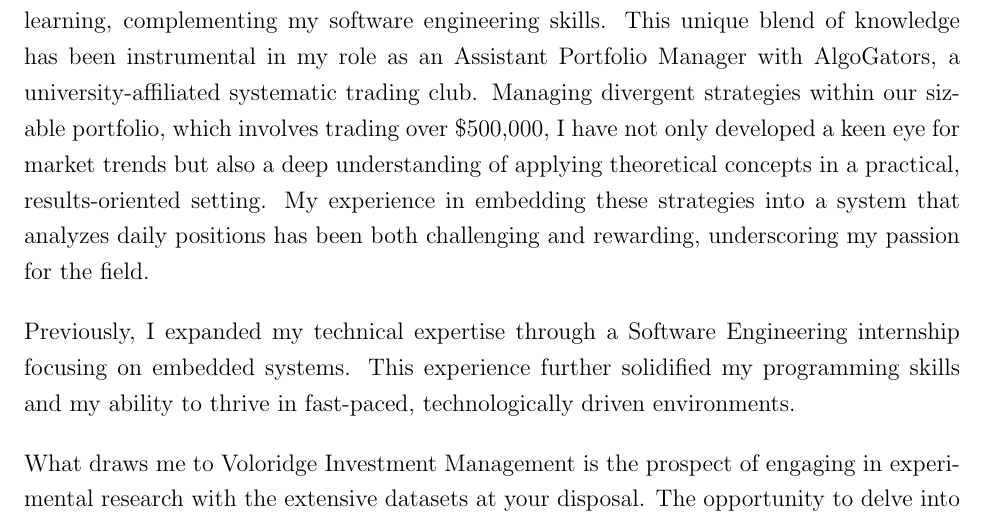
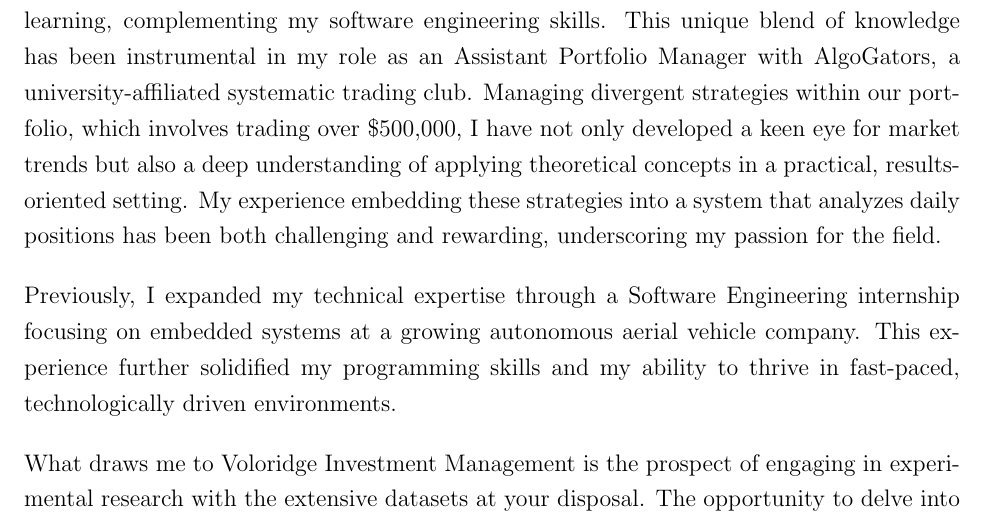
Before and after one commit to colerottenberg/expressive-resume, a LaTeX document (src/voloridge.tex): part of page 1 of 2, cut so that both start at the same text. Compiled offline with pdfLaTeX.

Commit message:
updating volo

```diff
--- a/src/voloridge.tex
+++ b/src/voloridge.tex
@@ -28,14 +28,15 @@ skills.
 This unique blend of knowledge has been instrumental in my role as an
 Assistant Portfolio Manager with AlgoGators, a university-affiliated
 systematic trading club.
-Managing divergent strategies within our sizable portfolio, which
+Managing divergent strategies within our portfolio, which
 involves trading over \$500,000, I have not only developed a keen eye for
 market trends but also a deep understanding of applying theoretical
 concepts in a practical, results-oriented setting.
-My experience in embedding these strategies into a system that analyzes daily positions has been both challenging and rewarding, underscoring my passion for the field.
+My experience embedding these strategies into a system that analyzes daily positions has been both challenging and rewarding, underscoring my passion for the field.
 
 Previously, I expanded my technical expertise through a Software
-Engineering internship focusing on embedded systems.
+Engineering internship focusing on embedded systems at a growing
+autonomous aerial vehicle company.
 This experience further solidified my programming skills and my ability to thrive in fast-paced, technologically driven environments.
 
 What draws me to Voloridge Investment Management is the prospect of
```
Also changed, not shown: src/voloridge.pdf.
